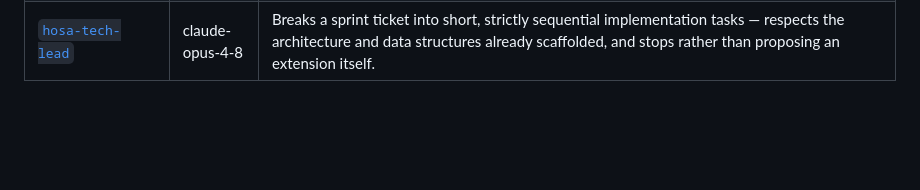
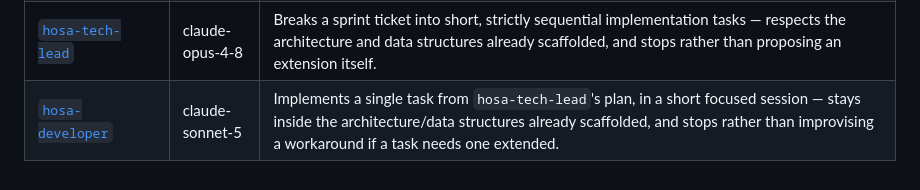
Before and after one commit to fcanneviere/hosa, a Markdown page: agents/README.md, the part around the change. Drawn GitHub-style; blank space fills up the shorter version.

Commit message:
feat: add hosa-developer agent, per-task ticket implementation

```diff
--- a/agents/README.md
+++ b/agents/README.md
@@ -33,3 +33,4 @@ Project-specific agents for the Hosa cahier-des-charges and data-structuring pip
 | [`hosa-documentation`](documentation.md) | claude-opus-4-8 | Sole owner of technical and functional documentation for the project Hosa manages — writes and keeps in sync the installation, architecture, and data-dictionary docs on behalf of `hosa-infra`/`hosa-architect`/`hosa-data-engineer`, and owns the functional guides derived from the stable cahier des charges and personas. |
 | [`hosa-git`](git.md) | claude-opus-4-8 | Sole owner of the managed project's git repository lifecycle for a sprint — opens a dedicated branch/worktree when it starts, and merges it locally once every ticket has a passing QA record. |
 | [`hosa-tech-lead`](tech-lead.md) | claude-opus-4-8 | Breaks a sprint ticket into short, strictly sequential implementation tasks — respects the architecture and data structures already scaffolded, and stops rather than proposing an extension itself. |
+| [`hosa-developer`](developer.md) | claude-sonnet-5 | Implements a single task from `hosa-tech-lead`'s plan, in a short focused session — stays inside the architecture/data structures already scaffolded, and stops rather than improvising a workaround if a task needs one extended. |
```
Also changed, not shown: agents/developer.md (added, +50 -0 lines).
